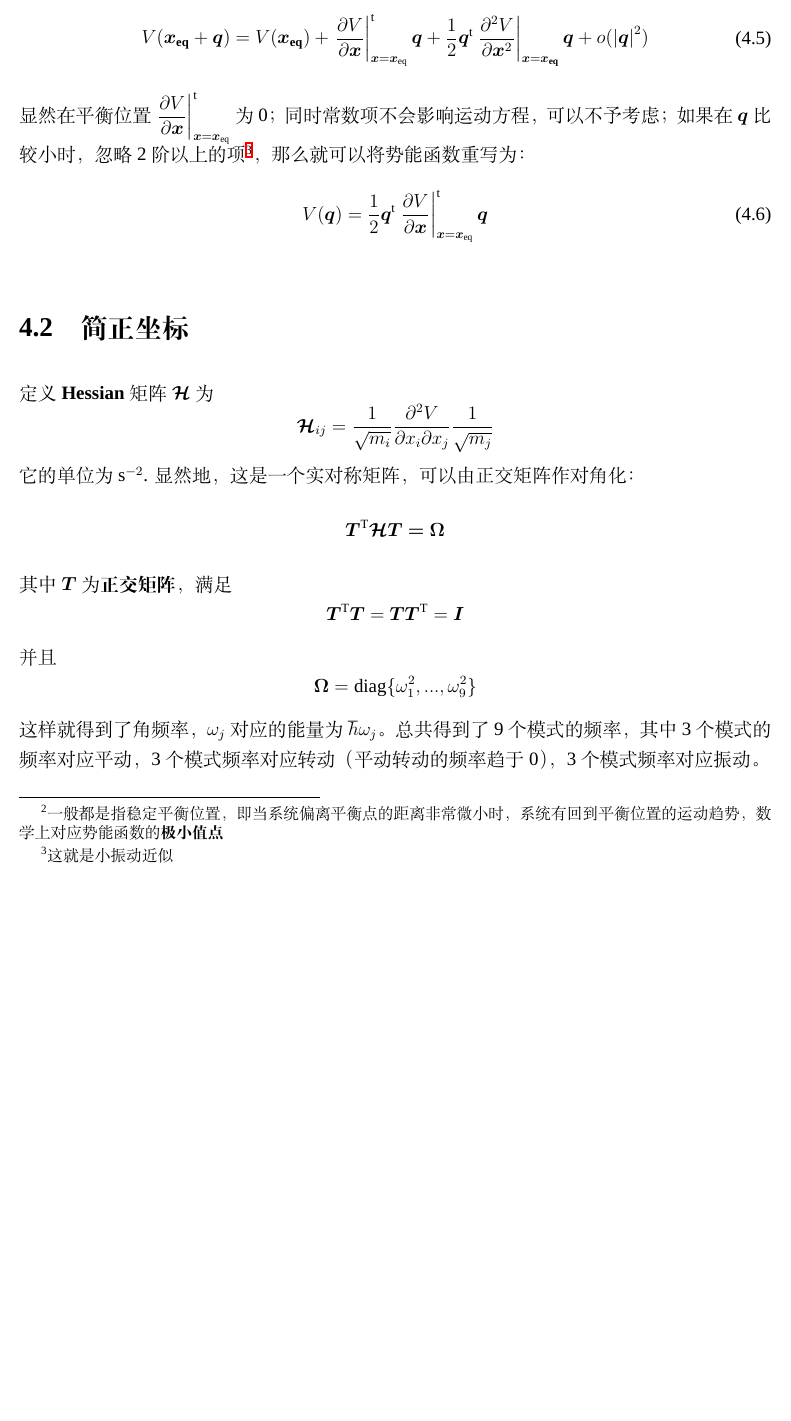
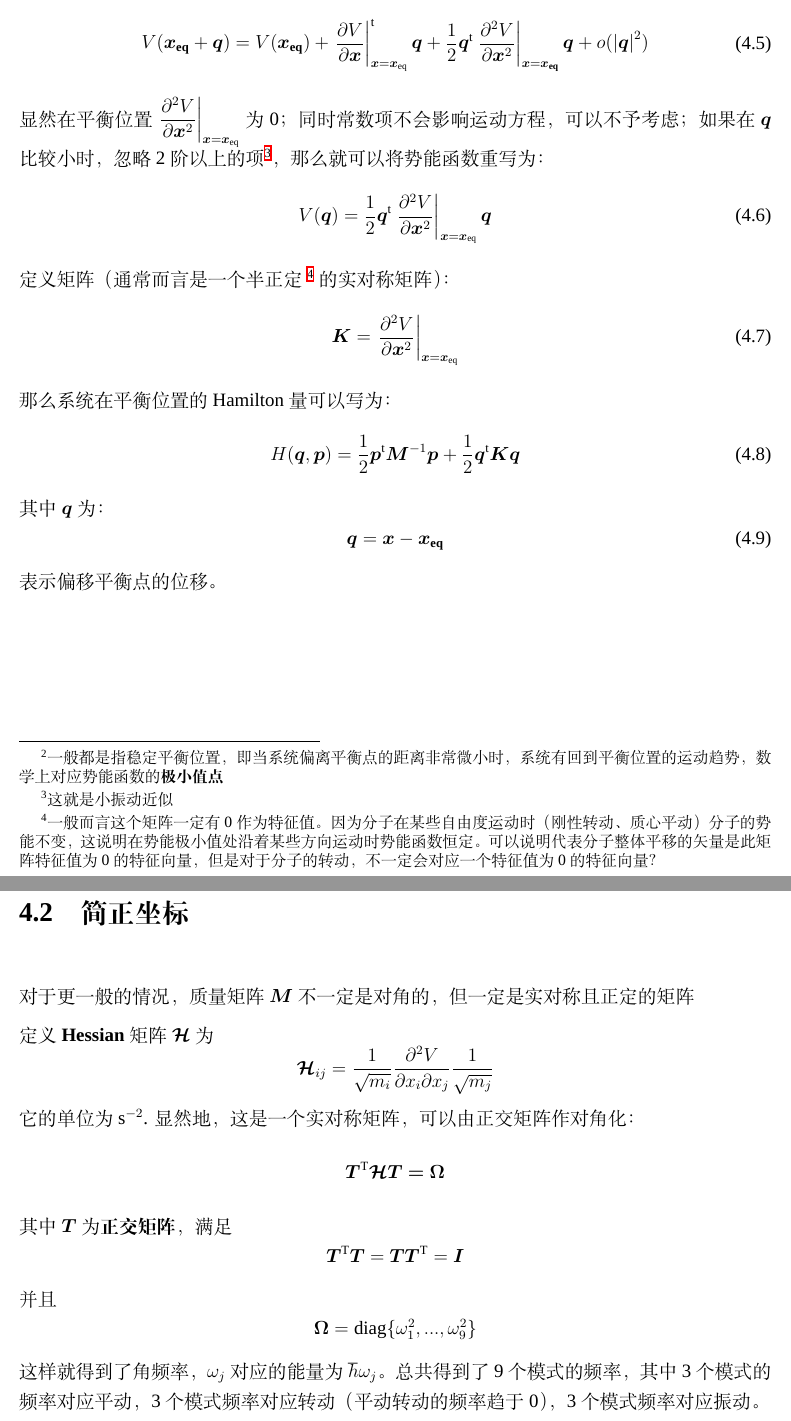
Before and after one commit to whoswq/mathinchem2020, a LaTeX thesis (main.tex, which reads chp_4_Normal_mode.tex): part of page 42 of 90 before the commit and two parts of pages 42 and 43 of 90 after it, the two joined at a grey line, cut so that both start at the same text, the shorter picture padded with empty space. Compiled offline with XeLaTeX; a missing font is replaced by an installed copy or a similar font.

Commit message:
edit 不用、

```diff
--- a/chp_4_Normal_mode.tex
+++ b/chp_4_Normal_mode.tex
@@ -51,14 +51,38 @@
          + \frac{1}{2}\bm{q}^{\mr{t}}\left.\pdv{^2V}{\bm{x}^2}\right|_{\bm{x} = \bm{x_{\mr{eq}}}}\bm{q} + o(\left|\bm{q}\right|^2)\\
         \end{split}
     \end{equation}
-    显然在平衡位置$\dps\left.\pdv{V}{\bm{x}}\right|_{\bm{x} = \bm{x}_{\mr{eq}}}^{\mr{t}}$为0；同时常数项不会影响
+    显然在平衡位置$\dps\left.\pdv{^2V}{\bm{x}^2}\right|_{\bm{x} = \bm{x}_{\mr{eq}}}$为0；同时常数项不会影响
     运动方程，可以不予考虑；如果在$\bm{q}$比较小时，忽略2阶以上的项\footnote{这就是小振动近似}，那么就可以将势能函数
     重写为：
     \begin{equation}
-        V(\bm{q}) = \frac{1}{2}\bm{q}^{\mr{t}}\left.\pdv{V}{\bm{x}}\right|_{\bm{x} = \bm{x}_{\mr{eq}}}^{\mr{t}}\bm{q}
-        \label{potential of }
+        V(\bm{q}) = \frac{1}{2}\bm{q}^{\mr{t}}\left.\pdv{^2V}{\bm{x}^2}\right|_{\bm{x} = \bm{x}_{\mr{eq}}}\bm{q}
+        \label{potential at equilibrium point}
     \end{equation}
+    定义矩阵（通常而言是一个半正定
+    \footnote{
+        一般而言这个矩阵一定有0作为特征值。因为分子在某些
+        自由度运动时（刚性转动、质心平动）分子的势能不变，这说明在势能极小值处
+        沿着某些方向运动时势能函数恒定。可以说明代表分子整体平移的矢量是此矩阵特征值为0
+        的特征向量，但是对于分子的转动，不一定会对应一个特征值为0的特征向量？
+    }
+    的实对称矩阵）：
+    \begin{equation}
+        \bm{K} = \left.\pdv{^2V}{\bm{x}^2}\right|_{\bm{x} = \bm{x}_{\mr{eq}}}
+        \label{potential matrix}
+    \end{equation}
+    那么系统在平衡位置的Hamilton量可以写为：
+    \begin{equation}
+        H(\bm{q}, \bm{p}) = \frac{1}{2}\bm{p}^{\mr{t}}\bm{M}^{-1}\bm{p} + \frac{1}{2}\bm{q}^{\mr{t}}\bm{K}\bm{q}
+        \label{the Hamiltonian of samll vibration}
+    \end{equation}
+    其中$\bm{q}$为：
+    \begin{equation}
+        \bm{q} = \bm{x} - \bm{x_{\mr{eq}}}
+    \end{equation}
+    表示偏移平衡点的位移。
     \section{简正坐标}
+    对于更一般的情况，质量矩阵$\bm{M}$不一定是对角的，但一定是实对称且正定的矩阵
+
     定义\textbf{Hessian}矩阵$\bm{\mathcal{H}}$为
     \begin{equation*}
         \bm{\mathcal{H}}_{ij} = \frac 1{\sqrt{m_i}} \frac {\partial^2 V}{\partial x_i \partial x_j} \frac 1{\sqrt{m_j}}
```
Also changed, not shown: main.pdf.
